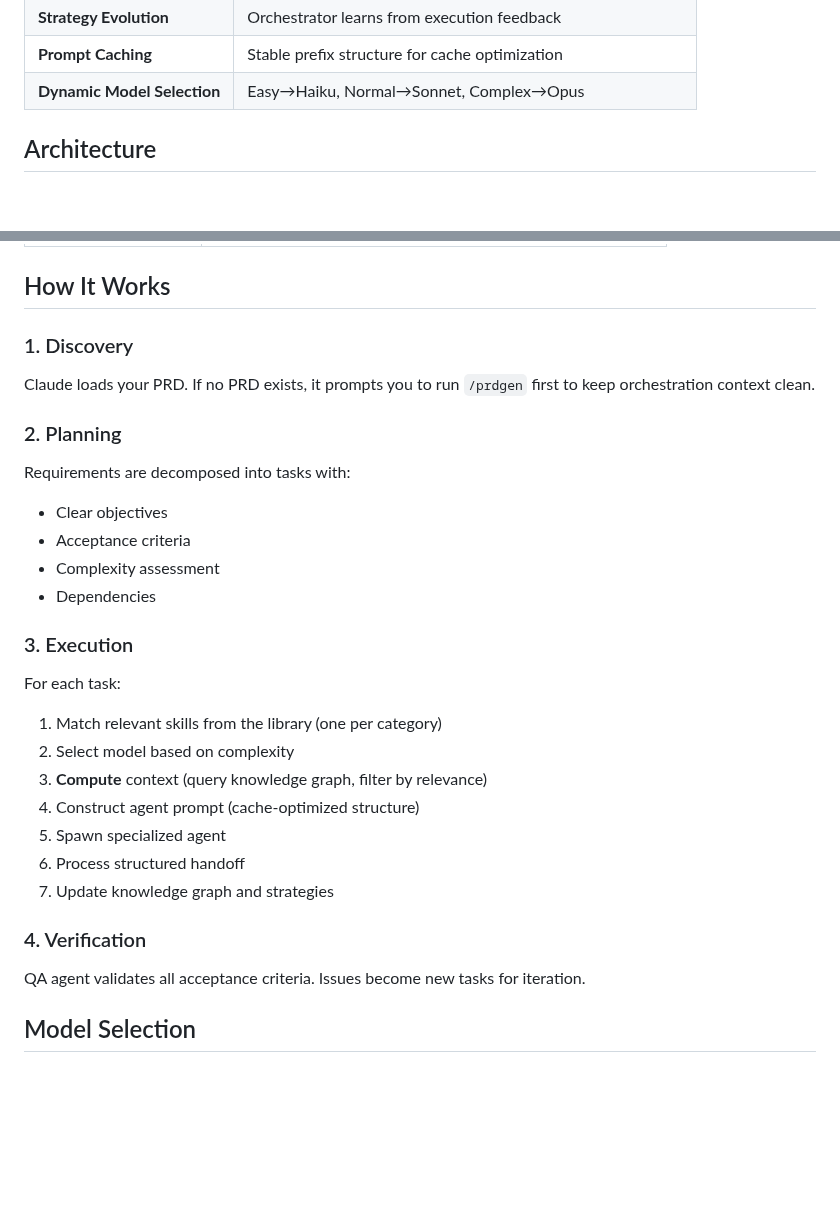
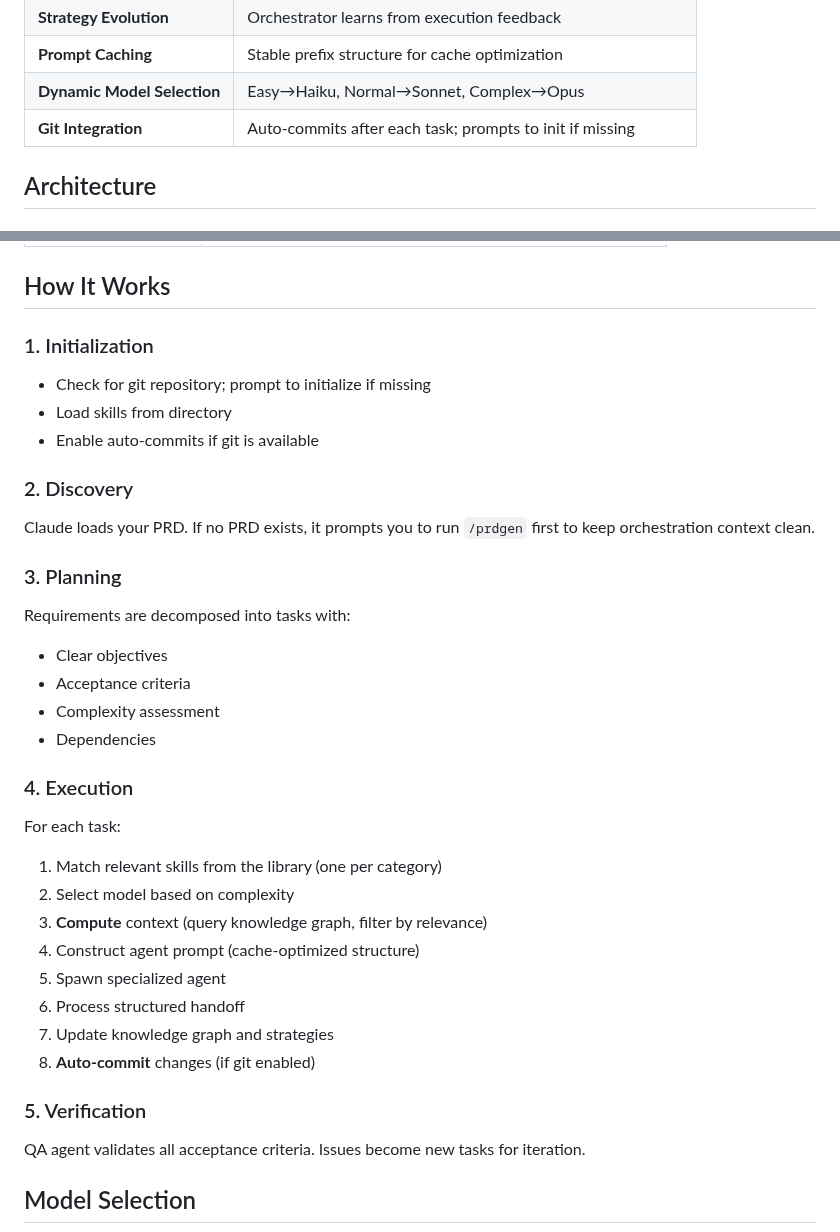
Before and after one commit to bladehstream/claudestrator, a Markdown page: README.md, 2 parts joined by grey strips. Drawn GitHub-style; blank space fills up the shorter version.

```diff
--- a/README.md
+++ b/README.md
@@ -27,6 +27,7 @@ Claudestrator transforms Claude Code from a single assistant into a coordinated
 | **Strategy Evolution** | Orchestrator learns from execution feedback |
 | **Prompt Caching** | Stable prefix structure for cache optimization |
 | **Dynamic Model Selection** | Easy→Haiku, Normal→Sonnet, Complex→Opus |
+| **Git Integration** | Auto-commits after each task; prompts to init if missing |
 
 ## Architecture
 
@@ -483,17 +484,22 @@ See [Strategy Evolution](strategy_evolution.md) for feedback processing.
 
 ## How It Works
 
-### 1. Discovery
+### 1. Initialization
+- Check for git repository; prompt to initialize if missing
+- Load skills from directory
+- Enable auto-commits if git is available
+
+### 2. Discovery
 Claude loads your PRD. If no PRD exists, it prompts you to run `/prdgen` first to keep orchestration context clean.
 
-### 2. Planning
+### 3. Planning
 Requirements are decomposed into tasks with:
 - Clear objectives
 - Acceptance criteria
 - Complexity assessment
 - Dependencies
 
-### 3. Execution
+### 4. Execution
 For each task:
 1. Match relevant skills from the library (one per category)
 2. Select model based on complexity
@@ -502,8 +508,9 @@ For each task:
 5. Spawn specialized agent
 6. Process structured handoff
 7. Update knowledge graph and strategies
+8. **Auto-commit** changes (if git enabled)
 
-### 4. Verification
+### 5. Verification
 QA agent validates all acceptance criteria. Issues become new tasks for iteration.
 
 ## Model Selection
```
Also changed, not shown: docs/user_guide.md (+20 -7 lines).
